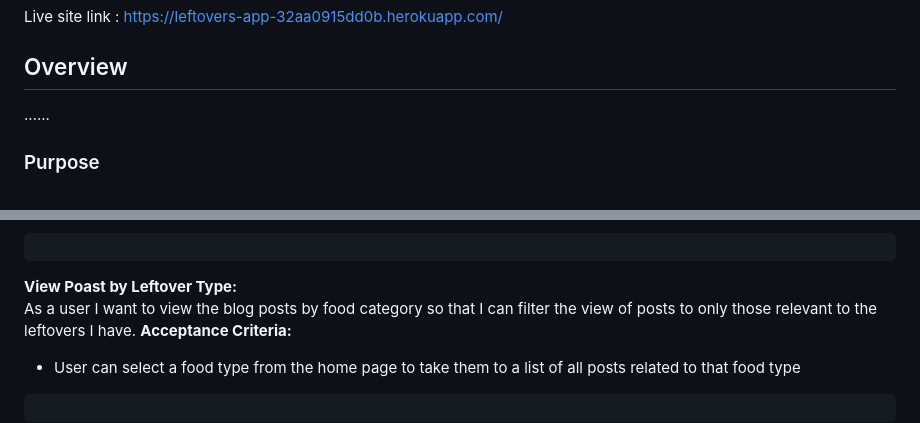
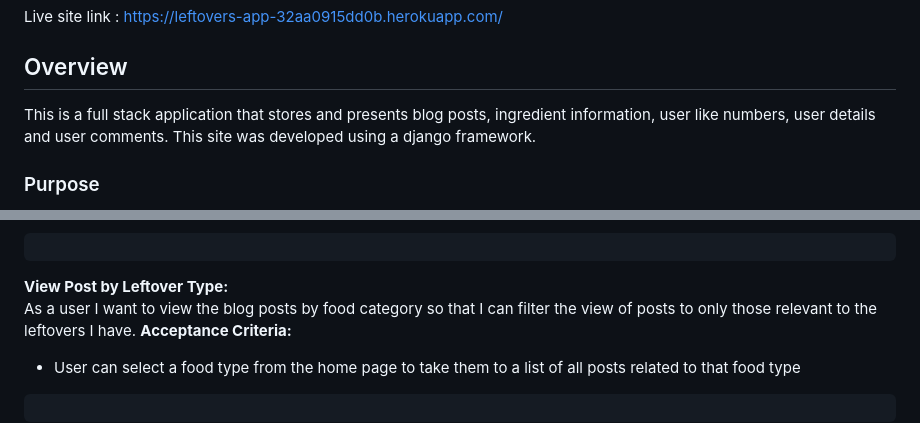
Before and after one commit to glaw2000/Leftovers, a Markdown page: README.md, 2 parts joined by grey strips. Drawn GitHub-style.

```diff
--- a/README.md
+++ b/README.md
@@ -3,7 +3,7 @@ Live site link : https://leftovers-app-32aa0915dd0b.herokuapp.com/
 
 
 ## Overview
-......
+This is a full stack application that stores and presents blog posts, ingredient information, user like numbers, user details and user comments. This site was developed using a django framework.
 
 ### Purpose
 The purpose of this blog is to provide readers with advice, ideas and inspiration for what to do with leftover food to help cut down on food waste and save people money. It is not intended to be a recipe site.
@@ -41,7 +41,7 @@ As a general site user I want to view the blog posts with ease so that I can fin
 - Site is responsive on all devices
 <pre></pre>
 
-**View Poast by Leftover Type:**<br/>
+**View Post by Leftover Type:**<br/>
 As a user I want to view the blog posts by food category so that I can filter the view of posts to only those relevant to the leftovers I have.</br>
 **Acceptance Criteria:**
 - User can select a food type from the home page to take them to a list of all posts related to that food type
```
Also changed, not shown: other parts of README.md (+43 -0 lines), documentation/test results/Error resolved HTML validation post_detail page.png (added).
